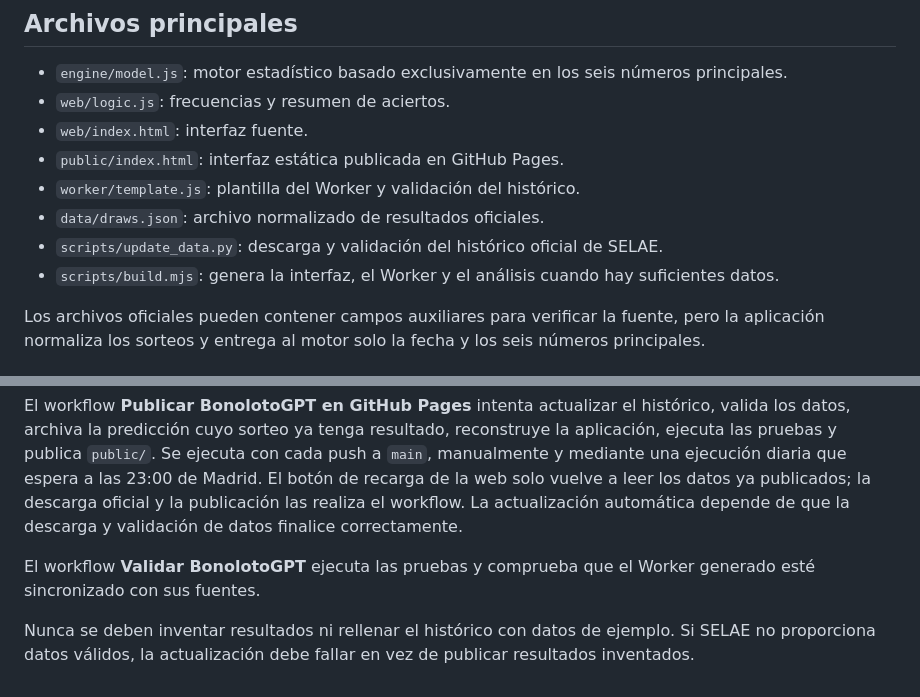
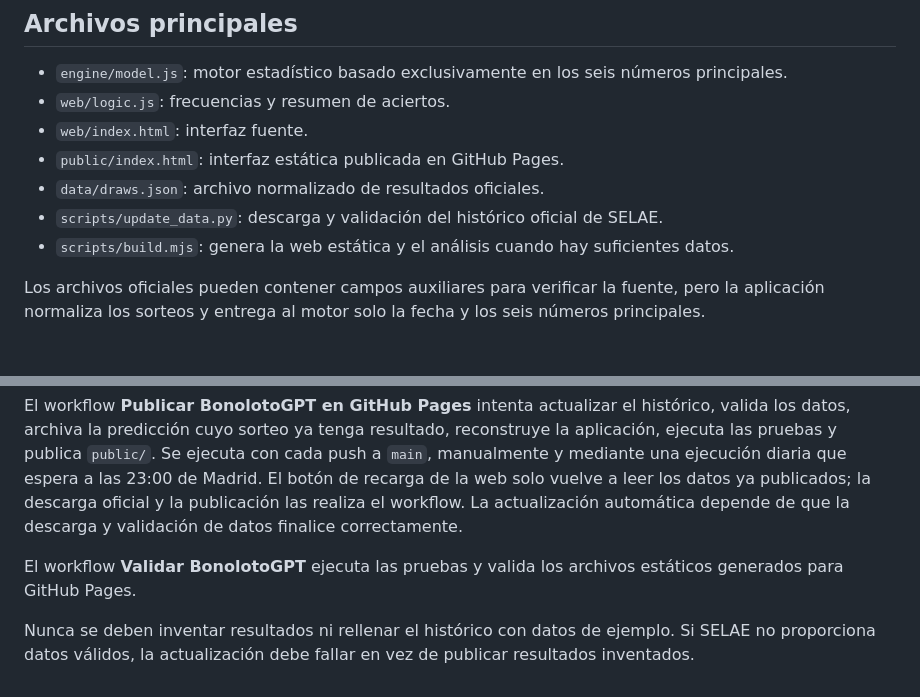
Before and after one commit to danielMigales/BonolotoGPT, a Markdown page: README.md, 2 parts joined by grey strips. Drawn GitHub-style.

Commit message:
Eliminar dependencia de Cloudflare de README.md

```diff
--- a/README.md
+++ b/README.md
@@ -27,10 +27,9 @@ El workflow guarda cada combinación en `data/forecast-issued.json` antes de que
 - `web/logic.js`: frecuencias y resumen de aciertos.
 - `web/index.html`: interfaz fuente.
 - `public/index.html`: interfaz estática publicada en GitHub Pages.
-- `worker/template.js`: plantilla del Worker y validación del histórico.
 - `data/draws.json`: archivo normalizado de resultados oficiales.
 - `scripts/update_data.py`: descarga y validación del histórico oficial de SELAE.
-- `scripts/build.mjs`: genera la interfaz, el Worker y el análisis cuando hay suficientes datos.
+- `scripts/build.mjs`: genera la web estática y el análisis cuando hay suficientes datos.
 
 Los archivos oficiales pueden contener campos auxiliares para verificar la fuente, pero la aplicación normaliza los sorteos y entrega al motor solo la fecha y los seis números principales.
 
@@ -53,6 +52,6 @@ Repositorio: https://github.com/danielMigales/BonolotoGPT
 
 El workflow **Publicar BonolotoGPT en GitHub Pages** intenta actualizar el histórico, valida los datos, archiva la predicción cuyo sorteo ya tenga resultado, reconstruye la aplicación, ejecuta las pruebas y publica `public/`. Se ejecuta con cada push a `main`, manualmente y mediante una ejecución diaria que espera a las 23:00 de Madrid. El botón de recarga de la web solo vuelve a leer los datos ya publicados; la descarga oficial y la publicación las realiza el workflow. La actualización automática depende de que la descarga y validación de datos finalice correctamente.
 
-El workflow **Validar BonolotoGPT** ejecuta las pruebas y comprueba que el Worker generado esté sincronizado con sus fuentes.
+El workflow **Validar BonolotoGPT** ejecuta las pruebas y valida los archivos estáticos generados para GitHub Pages.
 
 Nunca se deben inventar resultados ni rellenar el histórico con datos de ejemplo. Si SELAE no proporciona datos válidos, la actualización debe fallar en vez de publicar resultados inventados.
```
